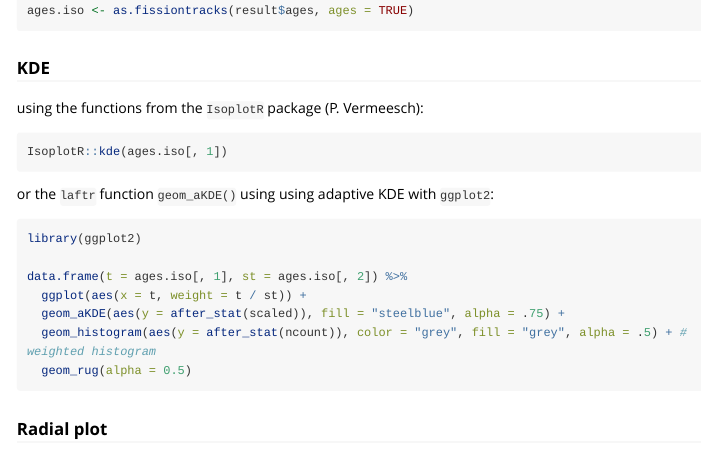
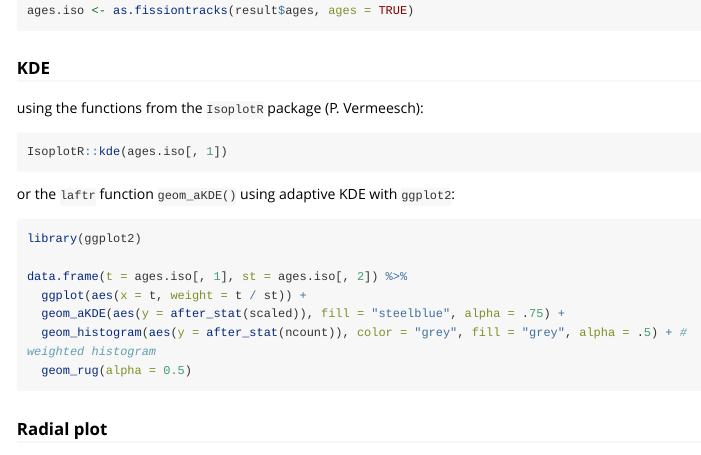
Before and after one commit to tobiste/laftr, an R Markdown document (vignettes/laftr.Rmd): the page in a window 1100 px wide, from 1970 px down. Rendered offline with R 4.5, knitr and Pandoc, with nearby package versions; the code chunks are not run, so their results and figures are left out; long lines of code are wrapped.

Commit message:
typo in laftr.Rmd

````diff
--- a/vignettes/laftr.Rmd
+++ b/vignettes/laftr.Rmd
@@ -129,7 +129,7 @@ using the functions from the `IsoplotR` package (P. Vermeesch):
 IsoplotR::kde(ages.iso[, 1])
 ```
 
-or the `laftr` function `geom_aKDE()` using using adaptive KDE with `ggplot2`:
+or the `laftr` function `geom_aKDE()` using adaptive KDE with `ggplot2`:
 
 ```{r ggkde, warning=FALSE, message=FALSE}
 library(ggplot2)
````
